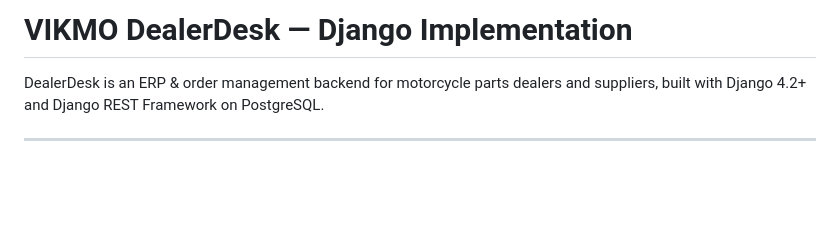
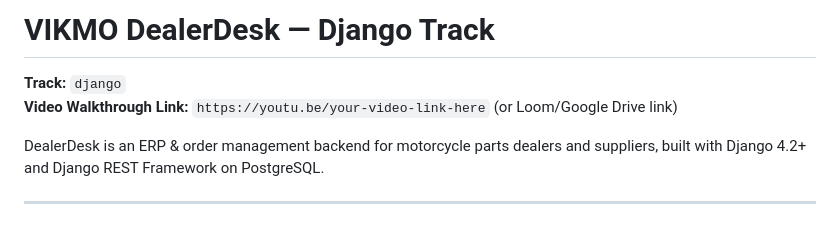
Before and after one commit to Latesh-31/vikmo_assignment, a Markdown page: README.md, the part around the change. Drawn GitHub-style; blank space fills up the shorter version.

Commit message:
docs: add DECISIONS.md and update README.md for submission

```diff
--- a/README.md
+++ b/README.md
@@ -1,4 +1,7 @@
-# VIKMO DealerDesk — Django Implementation
+# VIKMO DealerDesk — Django Track
+
+**Track:** `django`
+**Video Walkthrough Link:** `https://youtu.be/your-video-link-here` (or Loom/Google Drive link)
 
 DealerDesk is an ERP & order management backend for motorcycle parts dealers and suppliers, built with Django 4.2+ and Django REST Framework on PostgreSQL.
 
```
Also changed, not shown: DECISIONS.md (added, +189 -0 lines).
